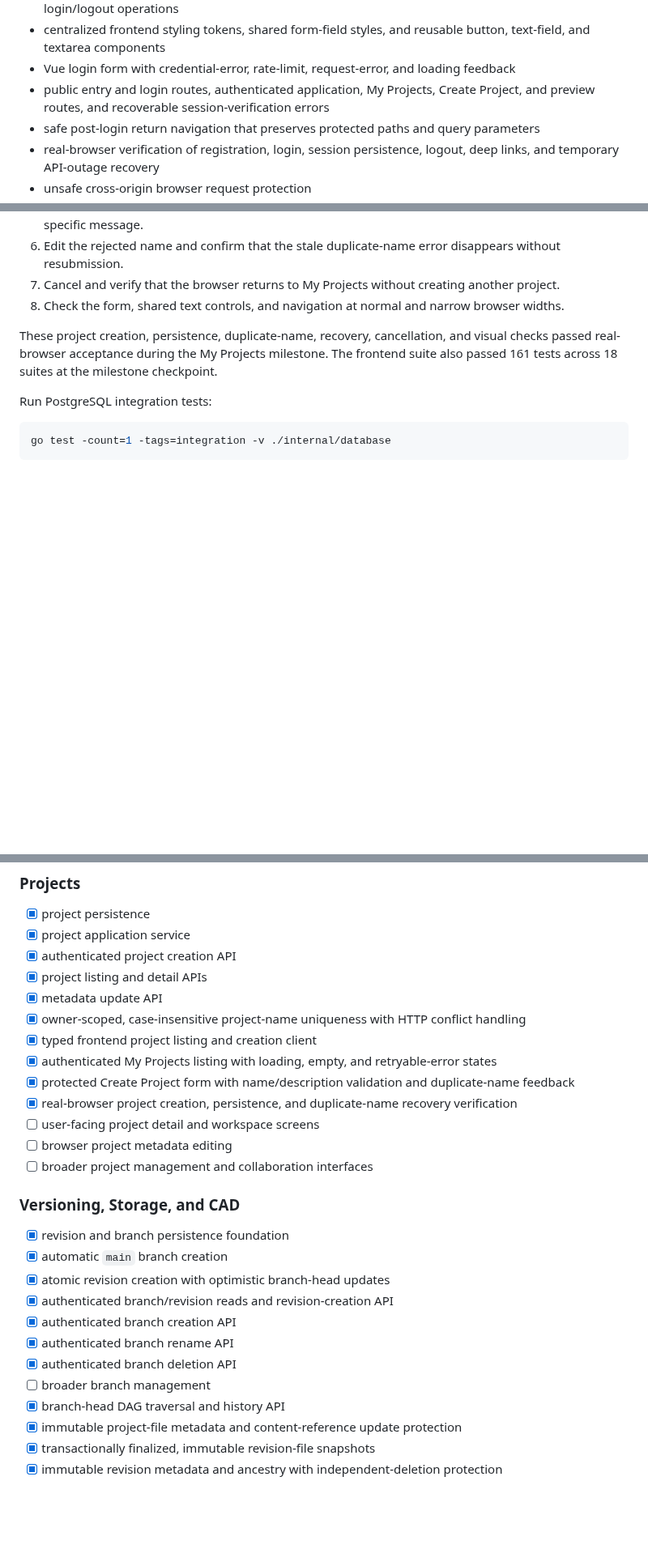
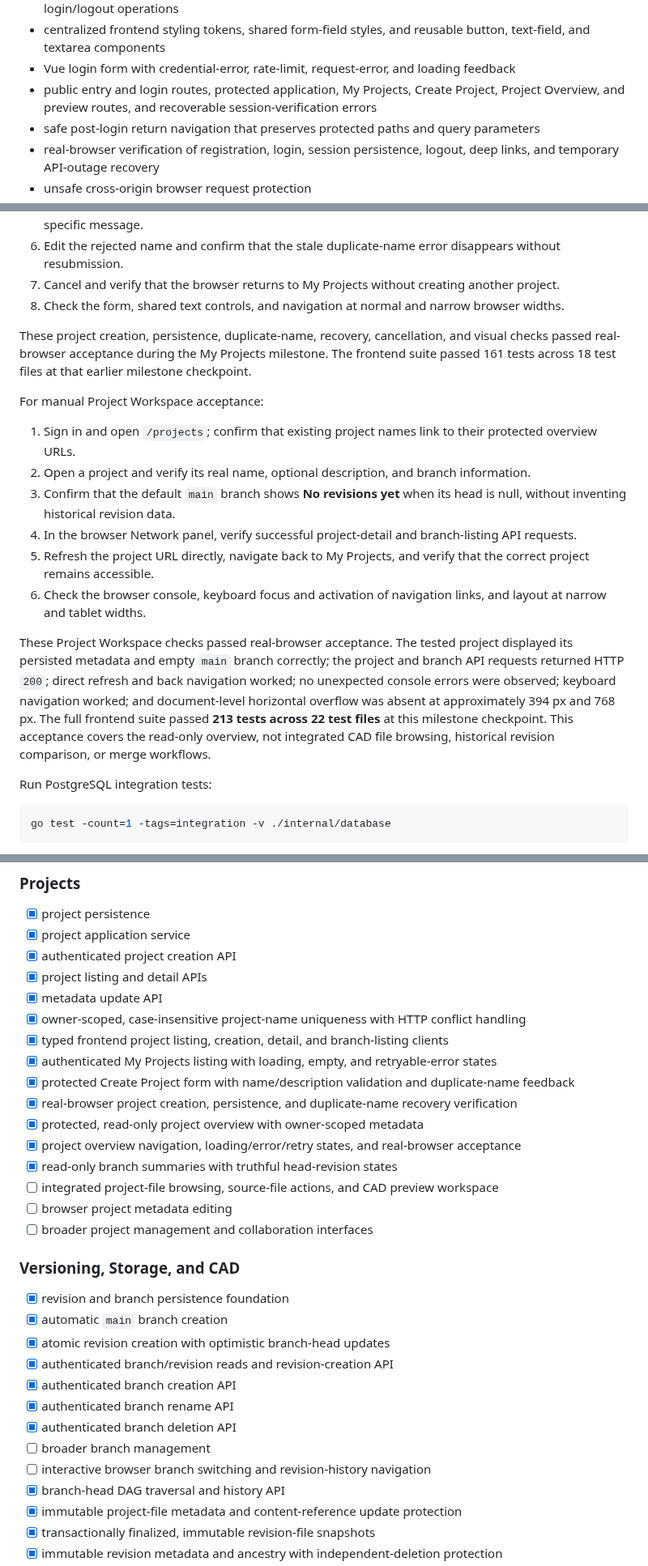
Before and after one commit to AngelAvilesSil/3Default, a Markdown page: README.md, 3 parts joined by grey strips. Shown at 81% size. Rendered like a GitHub page; blank space fills up the shorter version.

Commit message:
Document project workspace and branch overview milestone

```diff
--- a/README.md
+++ b/README.md
@@ -67,7 +70,7 @@ Implemented foundations include:
 * Pinia authentication state with session restoration, stale-response protection, and serialized login/logout operations
 * centralized frontend styling tokens, shared form-field styles, and reusable button, text-field, and textarea components
 * Vue login form with credential-error, rate-limit, request-error, and loading feedback
-* public entry and login routes, authenticated application, My Projects, Create Project, and preview routes, and recoverable session-verification errors
+* public entry and login routes, protected application, My Projects, Create Project, Project Overview, and preview routes, and recoverable session-verification errors
 * safe post-login return navigation that preserves protected paths and query parameters
 * real-browser verification of registration, login, session persistence, logout, deep links, and temporary API-outage recovery
 * unsafe cross-origin browser request protection
@@ -899,7 +910,18 @@ For manual My Projects and Create Project acceptance:
 7. Cancel and verify that the browser returns to My Projects without creating another project.
 8. Check the form, shared text controls, and navigation at normal and narrow browser widths.
 
-These project creation, persistence, duplicate-name, recovery, cancellation, and visual checks passed real-browser acceptance during the My Projects milestone. The frontend suite also passed 161 tests across 18 suites at the milestone checkpoint.
+These project creation, persistence, duplicate-name, recovery, cancellation, and visual checks passed real-browser acceptance during the My Projects milestone. The frontend suite passed 161 tests across 18 test files at that earlier milestone checkpoint.
+
+For manual Project Workspace acceptance:
+
+1. Sign in and open `/projects`; confirm that existing project names link to their protected overview URLs.
+2. Open a project and verify its real name, optional description, and branch information.
+3. Confirm that the default `main` branch shows **No revisions yet** when its head is null, without inventing historical revision data.
+4. In the browser Network panel, verify successful project-detail and branch-listing API requests.
+5. Refresh the project URL directly, navigate back to My Projects, and verify that the correct project remains accessible.
+6. Check the browser console, keyboard focus and activation of navigation links, and layout at narrow and tablet widths.
+
+These Project Workspace checks passed real-browser acceptance. The tested project displayed its persisted metadata and empty `main` branch correctly; the project and branch API requests returned HTTP `200`; direct refresh and back navigation worked; no unexpected console errors were observed; keyboard navigation worked; and document-level horizontal overflow was absent at approximately 394 px and 768 px. The full frontend suite passed **213 tests across 22 test files** at this milestone checkpoint. This acceptance covers the read-only overview, not integrated CAD file browsing, historical revision comparison, or merge workflows.
 
 Run PostgreSQL integration tests:
 
@@ -1015,11 +1040,14 @@ The goal is to keep both the codebase and Git history understandable as the proj
 * [x] project listing and detail APIs
 * [x] metadata update API
 * [x] owner-scoped, case-insensitive project-name uniqueness with HTTP conflict handling
-* [x] typed frontend project listing and creation client
+* [x] typed frontend project listing, creation, detail, and branch-listing clients
 * [x] authenticated My Projects listing with loading, empty, and retryable-error states
 * [x] protected Create Project form with name/description validation and duplicate-name feedback
 * [x] real-browser project creation, persistence, and duplicate-name recovery verification
-* [ ] user-facing project detail and workspace screens
+* [x] protected, read-only project overview with owner-scoped metadata
+* [x] project overview navigation, loading/error/retry states, and real-browser acceptance
+* [x] read-only branch summaries with truthful head-revision states
+* [ ] integrated project-file browsing, source-file actions, and CAD preview workspace
 * [ ] browser project metadata editing
 * [ ] broader project management and collaboration interfaces
 
@@ -1033,6 +1061,7 @@ The goal is to keep both the codebase and Git history understandable as the proj
 * [x] authenticated branch rename API
 * [x] authenticated branch deletion API
 * [ ] broader branch management
+* [ ] interactive browser branch switching and revision-history navigation
 * [x] branch-head DAG traversal and history API
 * [x] immutable project-file metadata and content-reference update protection
 * [x] transactionally finalized, immutable revision-file snapshots
```
Also changed, not shown: other parts of README.md (+22 -8 lines).
